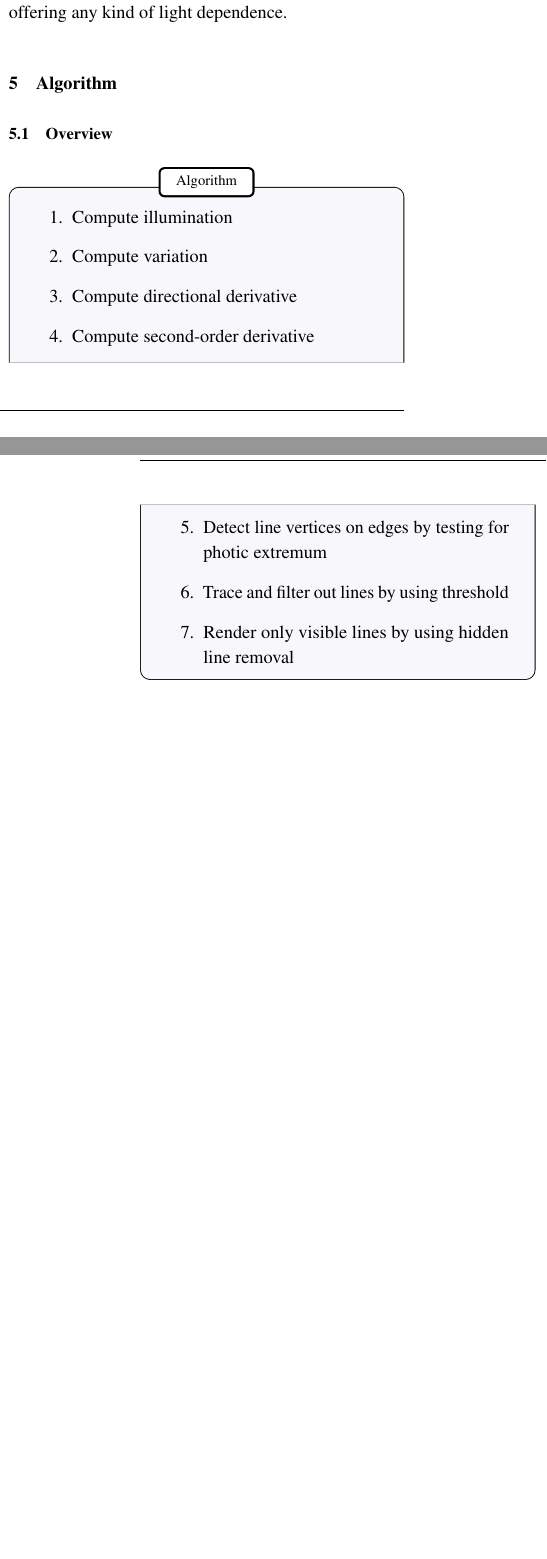
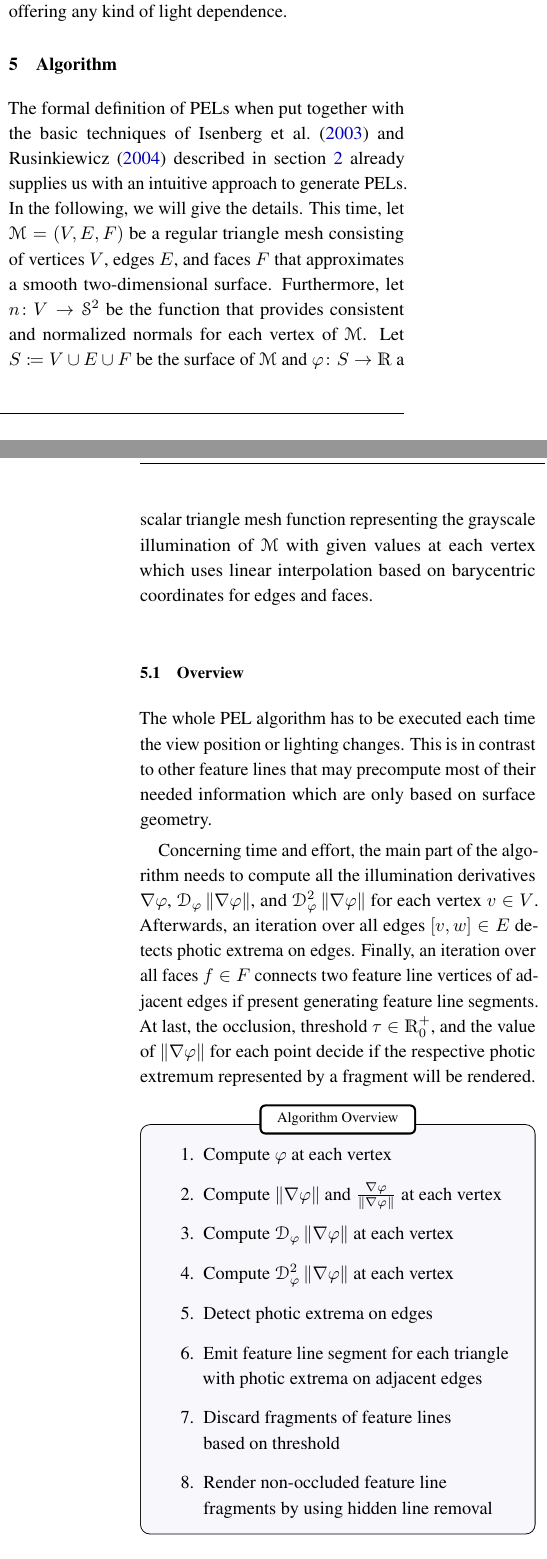
Before and after one commit to lyrahgames/photic-extremum-lines-report, a LaTeX document (main.tex): two parts of the columns of pages 4 and 5 of 8, joined at a grey line, cut so that both start at the same text, the shorter picture padded with empty space. The pictures show the PDF file main.pdf that the author committed with the source.

Commit message:
Finish algorithm overview

```diff
--- a/main.tex
+++ b/main.tex
@@ -347,7 +349,21 @@
   Due to the higher flexibility of PELs, only these restrictions make the results comparable to other feature lines not offering any kind of light dependence.
 
 \section{Algorithm}
+  The formal definition of PELs when put together with the basic techniques of \textcite{isenberg2003} and \textcite{rusinkiewicz2004} described in section \ref{sec:related-work} already supplies us with an intuitive approach to generate PELs.
+  In the following, we will give the details.
+  This time, let $\mathscr{M}=(V,E,F)$ be a regular triangle mesh consisting of vertices $V$, edges $E$, and faces $F$ that approximates a smooth two-dimensional surface.
+  Furthermore, let $\function{n}{V}{\mathscr{S}^2}$ be the function that provides consistent and normalized normals for each vertex of $\mathscr{M}$.
+  Let $S\define V\cup E\cup F$ be the surface of $\mathscr{M}$ and $\function{φ}{S}{\setReal}$ a scalar triangle mesh function representing the grayscale illumination of $\mathscr{M}$ with given values at each vertex which uses linear interpolation based on barycentric coordinates for edges and faces.
+
   \subsection{Overview}
+    The whole PEL algorithm has to be executed each time the view position or lighting changes.
+    This is in contrast to other feature lines that may precompute most of their needed information which are only based on surface geometry.
+
+    Concerning time and effort, the main part of the algorithm needs to compute all the illumination derivatives $\nabla φ$, $\mathscr{D}_φ\norm{\nabla φ}$, and $\mathscr{D}^2_φ\norm{\nabla φ}$ for each vertex $v\in V$.
+    Afterwards, an iteration over all edges $[v,w]\in E$ detects photic extrema on edges.
+    Finally, an iteration over all faces $f\in F$ connects two feature line vertices of adjacent edges if present generating feature line segments.
+    At last, the occlusion, threshold $τ\in\setReal_0^+$, and the value of $\norm{\nabla φ}$ for each point decide if the respective photic extremum represented by a fragment will be rendered.
+
     \begin{tcolorbox}[%
       colframe=black,
       colbacktitle=white,
@@ -360,16 +376,18 @@
       arc=5pt,
       breakable,
       width=\linewidth,
-      title=Algorithm
+      title=Algorithm Overview
     ]
       \begin{enumerate}
-        \item Compute illumination
-        \item Compute variation
-        \item Compute directional derivative
-        \item Compute second-order derivative
-        \item Detect line vertices on edges by testing for photic extremum
-        \item Trace and filter out lines by using threshold
-        \item Render only visible lines by using hidden line removal
+        \item Compute $φ$ at each vertex
+        \item Compute $\norm{\nabla φ}$ and $\frac{\nabla φ}{\norm{\nabla φ}}$ at each vertex
+        \item Compute $\mathscr{D}_φ\norm{\nabla φ}$ at each vertex
+        \item Compute $\mathscr{D}^2_φ\norm{\nabla φ}$ at each vertex
+        \item Detect photic extrema on edges
+        \item Emit feature line segment for each triangle with photic extrema on adjacent edges
+        \item Discard fragments of feature lines \\ based on threshold
+        \item Render non-occluded feature line \\ fragments by using hidden line removal
       \end{enumerate}
     \end{tcolorbox}
 
+    \noindent
@@ -443,0 +517 @@
+          \mathscr{D}_φ^2\norm{\nabla φ}(p) < 0
```
Also changed, not shown: main.pdf, main.tex (78 more changed lines).
